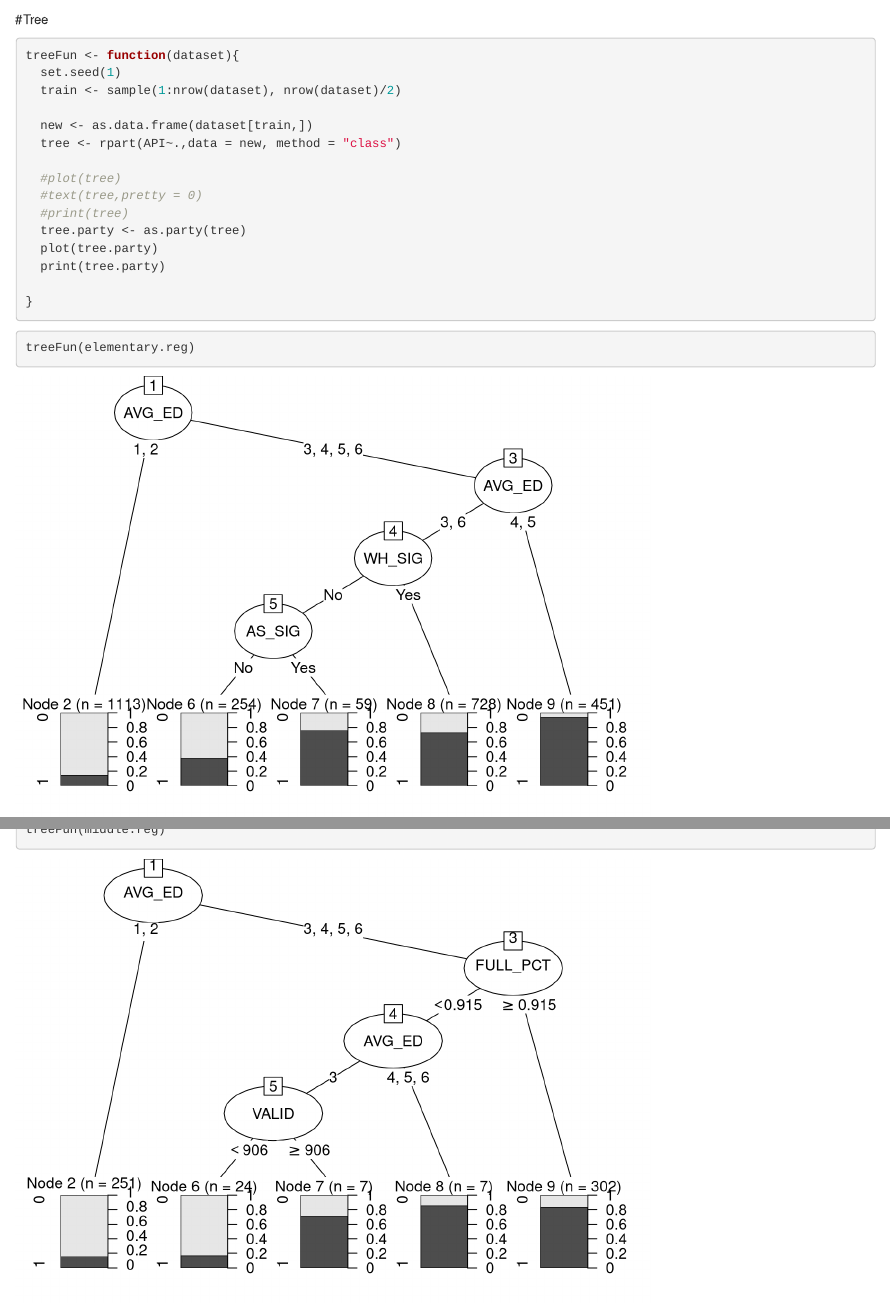
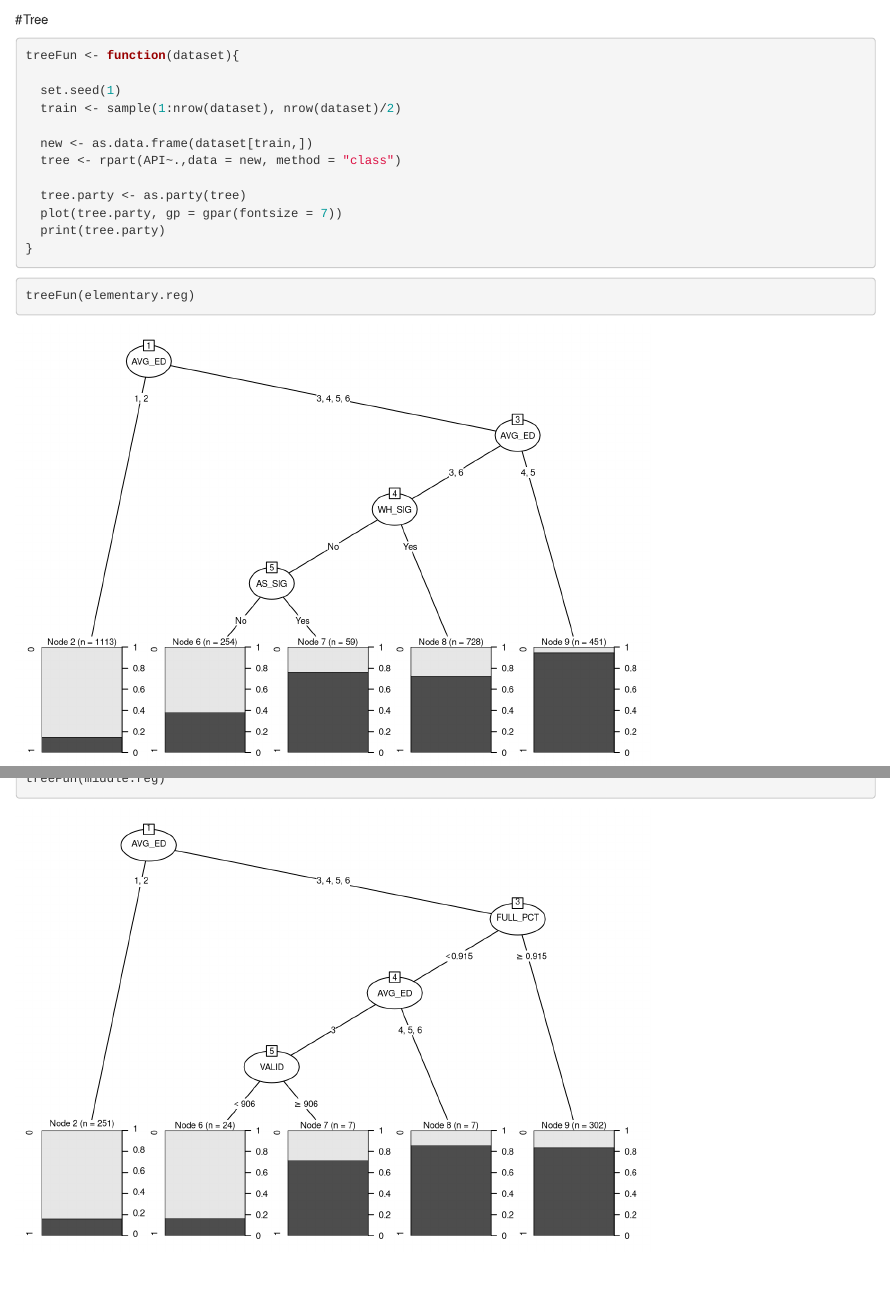
Before and after one commit to Cmttt/Data-Mining-Final-Project, an R Markdown document (Project.Rmd): the page in a window 1100 px wide, from 9770 px down, and a second part further down, joined at a grey line. Rendered offline with R 4.5, knitr and Pandoc, with nearby package versions; some code elsewhere in the file could not run offline.

Commit message:
Font size

````diff
--- a/Project.Rmd
+++ b/Project.Rmd
@@ -352,19 +351,16 @@ mean(elem.nb.pred$class != elementary.reg$API)
 #Tree
 ```{r}
 treeFun <- function(dataset){
+
   set.seed(1)
   train <- sample(1:nrow(dataset), nrow(dataset)/2)
 
   new <- as.data.frame(dataset[train,])
   tree <- rpart(API~.,data = new, method = "class")
 
-  #plot(tree)
-  #text(tree,pretty = 0)
-  #print(tree)
   tree.party <- as.party(tree)
-  plot(tree.party)
+  plot(tree.party, gp = gpar(fontsize = 7))
   print(tree.party)
-
 }
 ```
 
````
Also changed, not shown: Project.Rmd (1 more changed lines).
